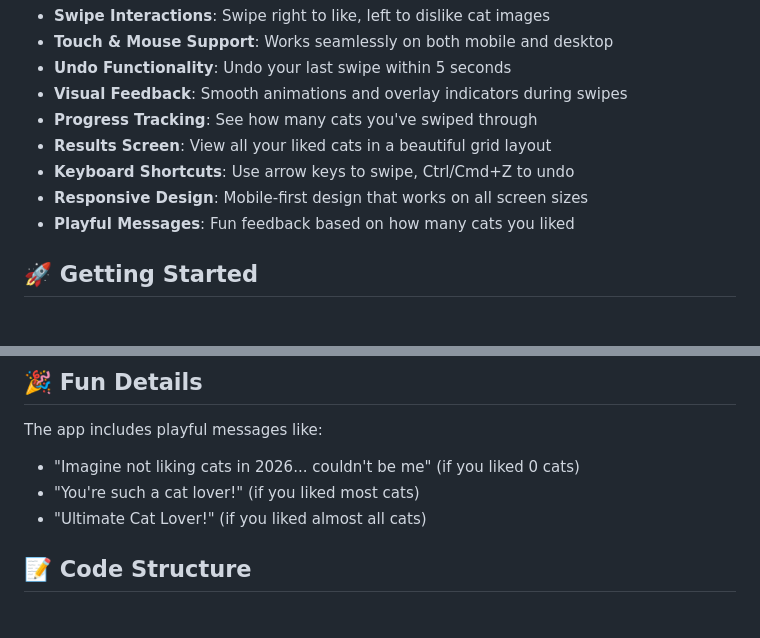
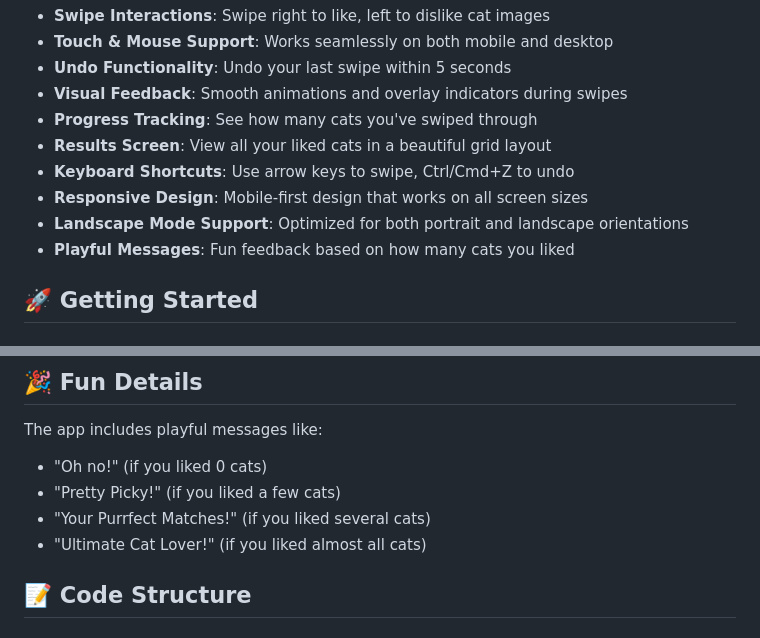
Before and after one commit to jiaen127/Paws_And_Preferences, a Markdown page: README.md, 2 parts joined by grey strips. GitHub-like rendering.

Commit message:
Update README with landscape mode and new messages
Added mention of landscape mode support and updated the list of playful messages to reflect new feedback shown to users based on their cat preferences.

```diff
--- a/README.md
+++ b/README.md
@@ -12,6 +12,7 @@ A fun, interactive single-page web app where users can swipe through cat images
 - **Results Screen**: View all your liked cats in a beautiful grid layout
 - **Keyboard Shortcuts**: Use arrow keys to swipe, Ctrl/Cmd+Z to undo
 - **Responsive Design**: Mobile-first design that works on all screen sizes
+- **Landscape Mode Support**: Optimized for both portrait and landscape orientations
 - **Playful Messages**: Fun feedback based on how many cats you liked
 
 ## 🚀 Getting Started
@@ -123,8 +124,9 @@ Paws_And_Preferences/
 ## 🎉 Fun Details
 
 The app includes playful messages like:
-- "Imagine not liking cats in 2026... couldn't be me" (if you liked 0 cats)
-- "You're such a cat lover!" (if you liked most cats)
+- "Oh no!" (if you liked 0 cats)
+- "Pretty Picky!" (if you liked a few cats)
+- "Your Purrfect Matches!" (if you liked several cats)
 - "Ultimate Cat Lover!" (if you liked almost all cats)
 
 ## 📝 Code Structure
```
